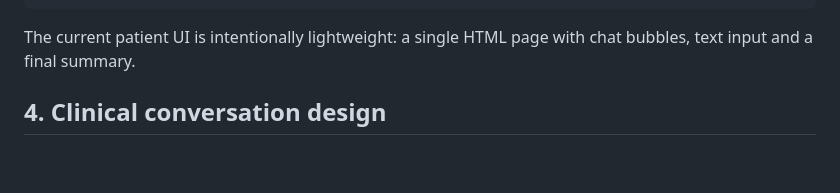
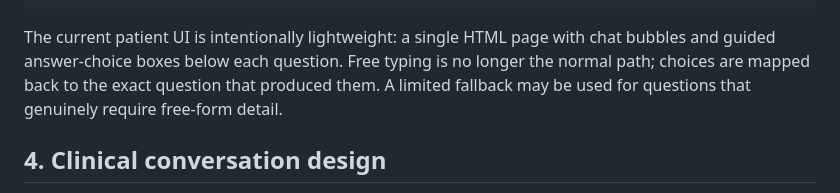
Before and after one commit to tulasi68/ai-clinical-screening, a Markdown page: README.md, the part around the change. Drawn GitHub-style; blank space fills up the shorter version.

Commit message:
Document guided patient answer-choice workflow

````diff
--- a/README.md
+++ b/README.md
@@ -101,7 +101,7 @@ Confirmation
 Screening becomes submitted
 ```
 
-The current patient UI is intentionally lightweight: a single HTML page with chat bubbles, text input and a final summary.
+The current patient UI is intentionally lightweight: a single HTML page with chat bubbles and guided answer-choice boxes below each question. Free typing is no longer the normal path; choices are mapped back to the exact question that produced them. A limited fallback may be used for questions that genuinely require free-form detail.
 
 ## 4. Clinical conversation design
 
````
